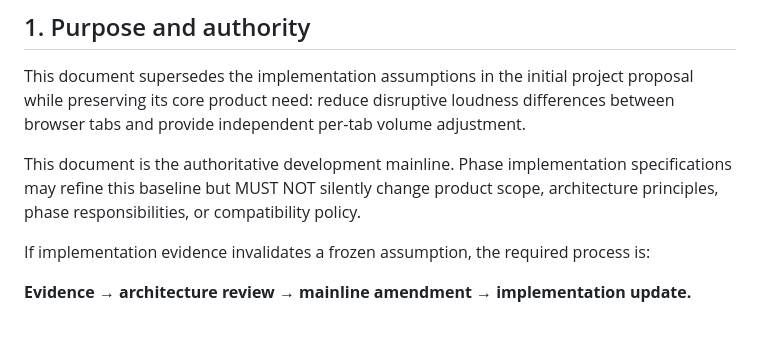
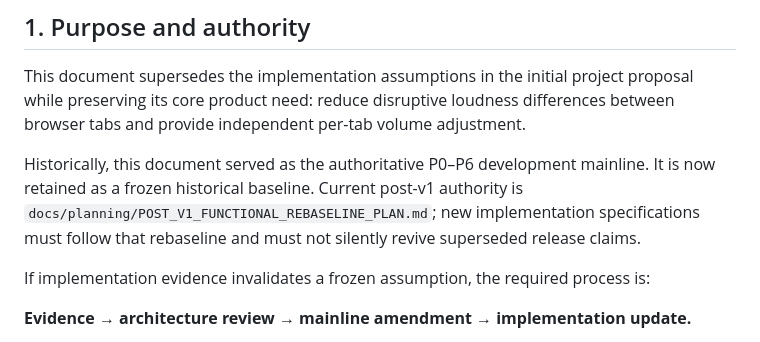
Before and after one commit to Chengy257/WebAudioBalance, a Markdown page: docs/PROJECT_MAINLINE_PLAN.md, the part around the change. Drawn GitHub-style.

Commit message:
docs: resolve historical mainline authority wording

```diff
--- a/docs/PROJECT_MAINLINE_PLAN.md
+++ b/docs/PROJECT_MAINLINE_PLAN.md
@@ -15,7 +15,7 @@
 
 This document supersedes the implementation assumptions in the initial project proposal while preserving its core product need: reduce disruptive loudness differences between browser tabs and provide independent per-tab volume adjustment.
 
-This document is the authoritative development mainline. Phase implementation specifications may refine this baseline but MUST NOT silently change product scope, architecture principles, phase responsibilities, or compatibility policy.
+Historically, this document served as the authoritative P0–P6 development mainline. It is now retained as a frozen historical baseline. Current post-v1 authority is `docs/planning/POST_V1_FUNCTIONAL_REBASELINE_PLAN.md`; new implementation specifications must follow that rebaseline and must not silently revive superseded release claims.
 
 If implementation evidence invalidates a frozen assumption, the required process is:
 
```
